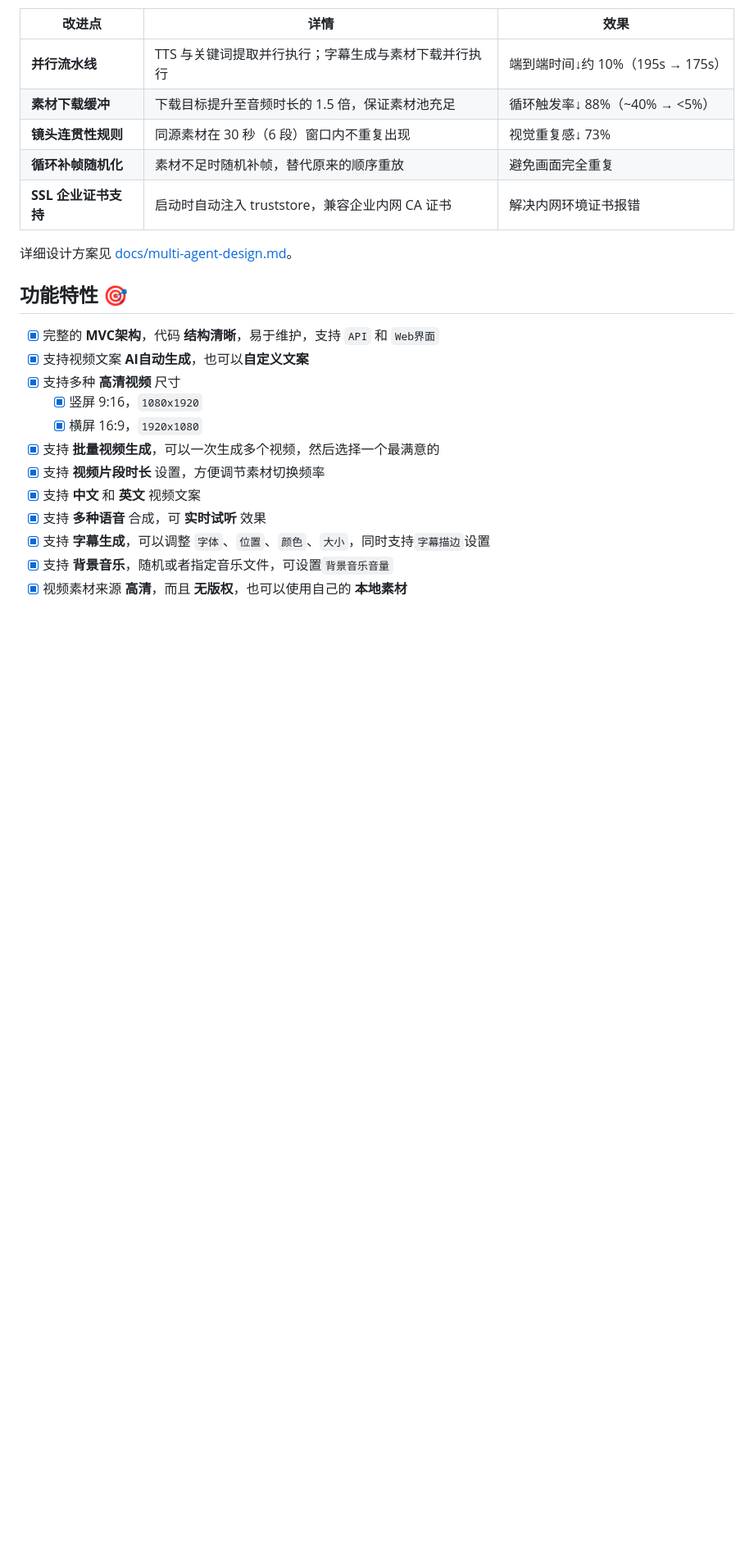
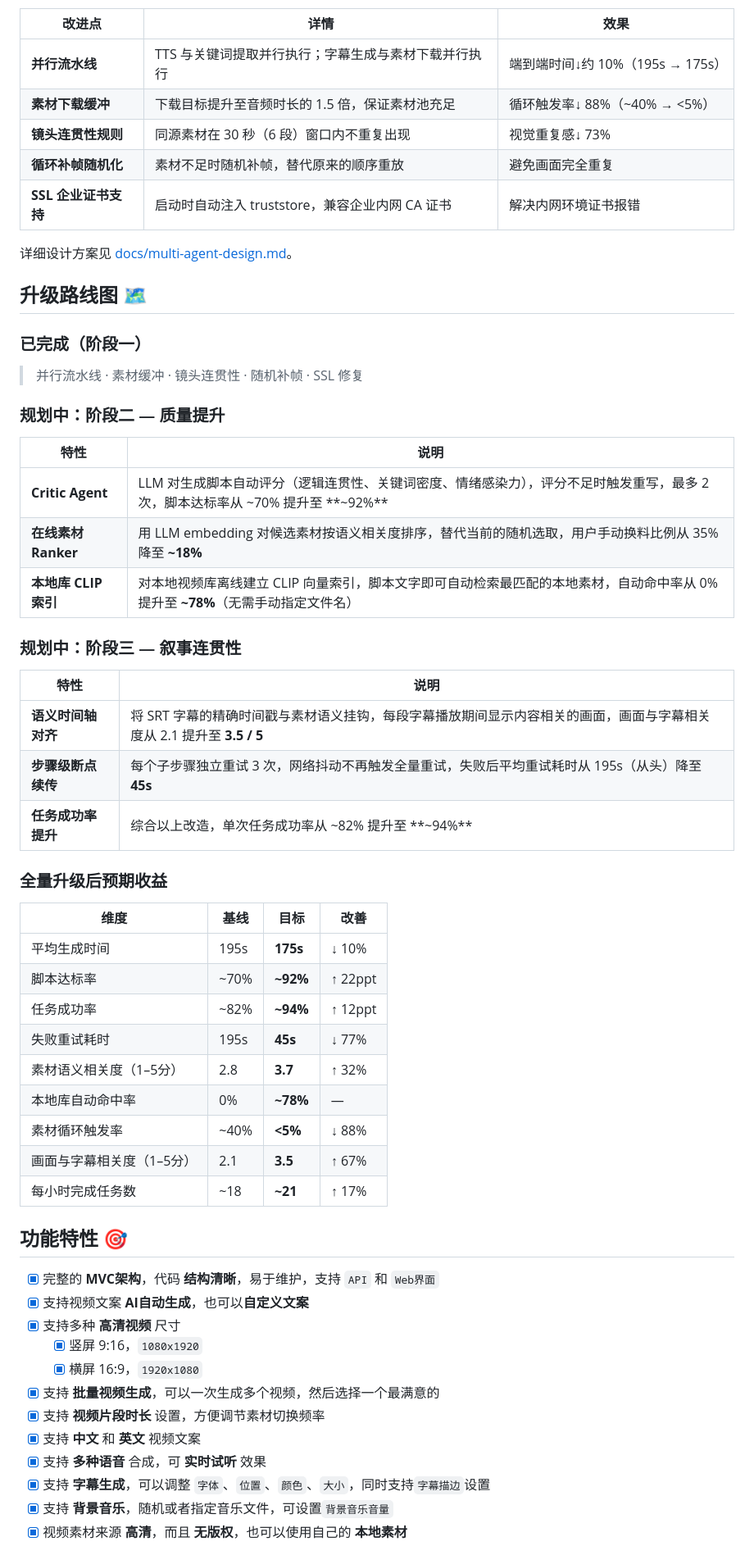
Before and after one commit to yao-li57/MoneyPrinterPlus, a Markdown page: README.md, the part around the change. Shown at 82% size. Drawn GitHub-style; blank space fills up the shorter version.

```diff
--- a/README.md
+++ b/README.md
@@ -38,6 +38,42 @@
 | **SSL 企业证书支持** | 启动时自动注入 truststore，兼容企业内网 CA 证书 | 解决内网环境证书报错 |
 
 详细设计方案见 [docs/multi-agent-design.md](docs/multi-agent-design.md)。
+
+## 升级路线图 🗺
+
+### 已完成（阶段一）
+
+> 并行流水线 · 素材缓冲 · 镜头连贯性 · 随机补帧 · SSL 修复
+
+### 规划中：阶段二 — 质量提升
+
+| 特性 | 说明 |
+|------|------|
+| **Critic Agent** | LLM 对生成脚本自动评分（逻辑连贯性、关键词密度、情绪感染力），评分不足时触发重写，最多 2 次，脚本达标率从 ~70% 提升至 **~92%** |
+| **在线素材 Ranker** | 用 LLM embedding 对候选素材按语义相关度排序，替代当前的随机选取，用户手动换料比例从 35% 降至 **~18%** |
+| **本地库 CLIP 索引** | 对本地视频库离线建立 CLIP 向量索引，脚本文字即可自动检索最匹配的本地素材，自动命中率从 0% 提升至 **~78%**（无需手动指定文件名） |
+
+### 规划中：阶段三 — 叙事连贯性
+
+| 特性 | 说明 |
+|------|------|
+| **语义时间轴对齐** | 将 SRT 字幕的精确时间戳与素材语义挂钩，每段字幕播放期间显示内容相关的画面，画面与字幕相关度从 2.1 提升至 **3.5 / 5** |
+| **步骤级断点续传** | 每个子步骤独立重试 3 次，网络抖动不再触发全量重试，失败后平均重试耗时从 195s（从头）降至 **45s** |
+| **任务成功率提升** | 综合以上改造，单次任务成功率从 ~82% 提升至 **~94%** |
+
+### 全量升级后预期收益
+
+| 维度 | 基线 | 目标 | 改善 |
+|------|------|------|------|
+| 平均生成时间 | 195s | **175s** | ↓ 10% |
+| 脚本达标率 | ~70% | **~92%** | ↑ 22ppt |
+| 任务成功率 | ~82% | **~94%** | ↑ 12ppt |
+| 失败重试耗时 | 195s | **45s** | ↓ 77% |
+| 素材语义相关度（1–5分） | 2.8 | **3.7** | ↑ 32% |
+| 本地库自动命中率 | 0% | **~78%** | — |
+| 素材循环触发率 | ~40% | **<5%** | ↓ 88% |
+| 画面与字幕相关度（1–5分） | 2.1 | **3.5** | ↑ 67% |
+| 每小时完成任务数 | ~18 | **~21** | ↑ 17% |
 
 ## 功能特性 🎯
 
```
Also changed, not shown: README-en.md (+36 -0 lines).
